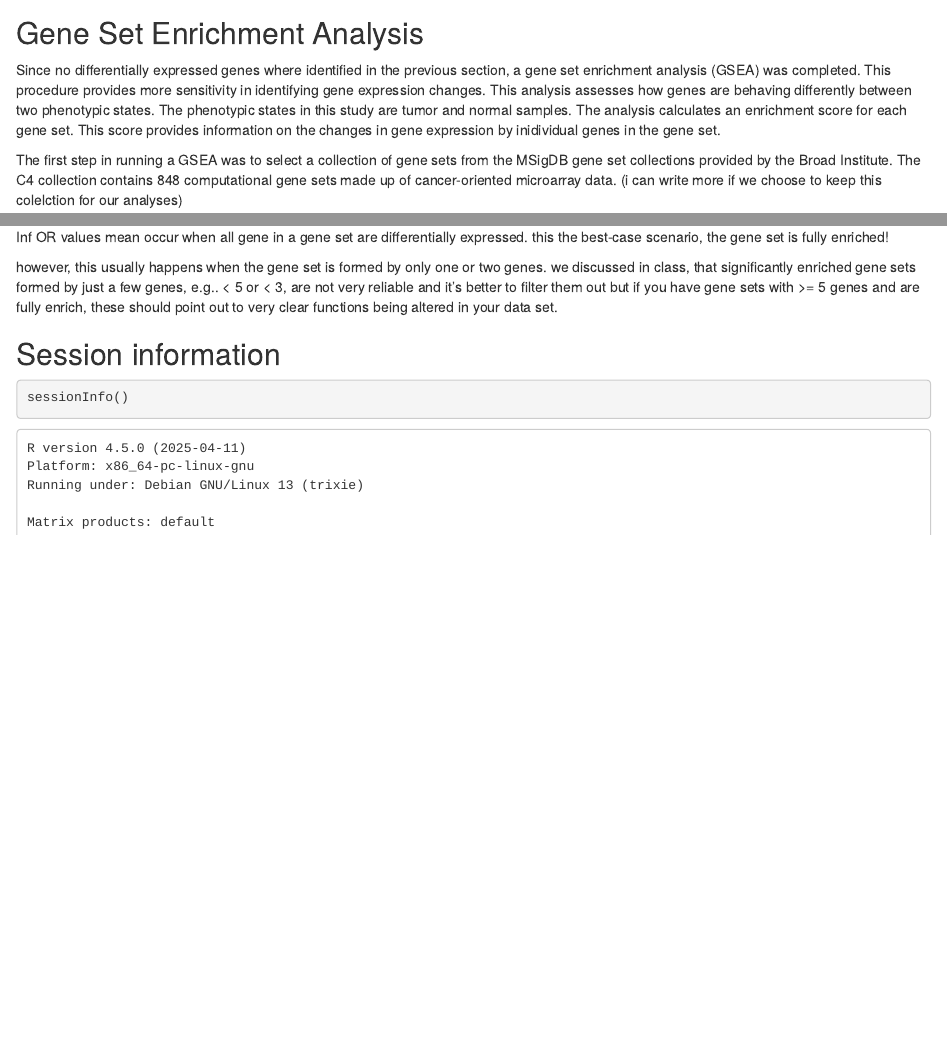
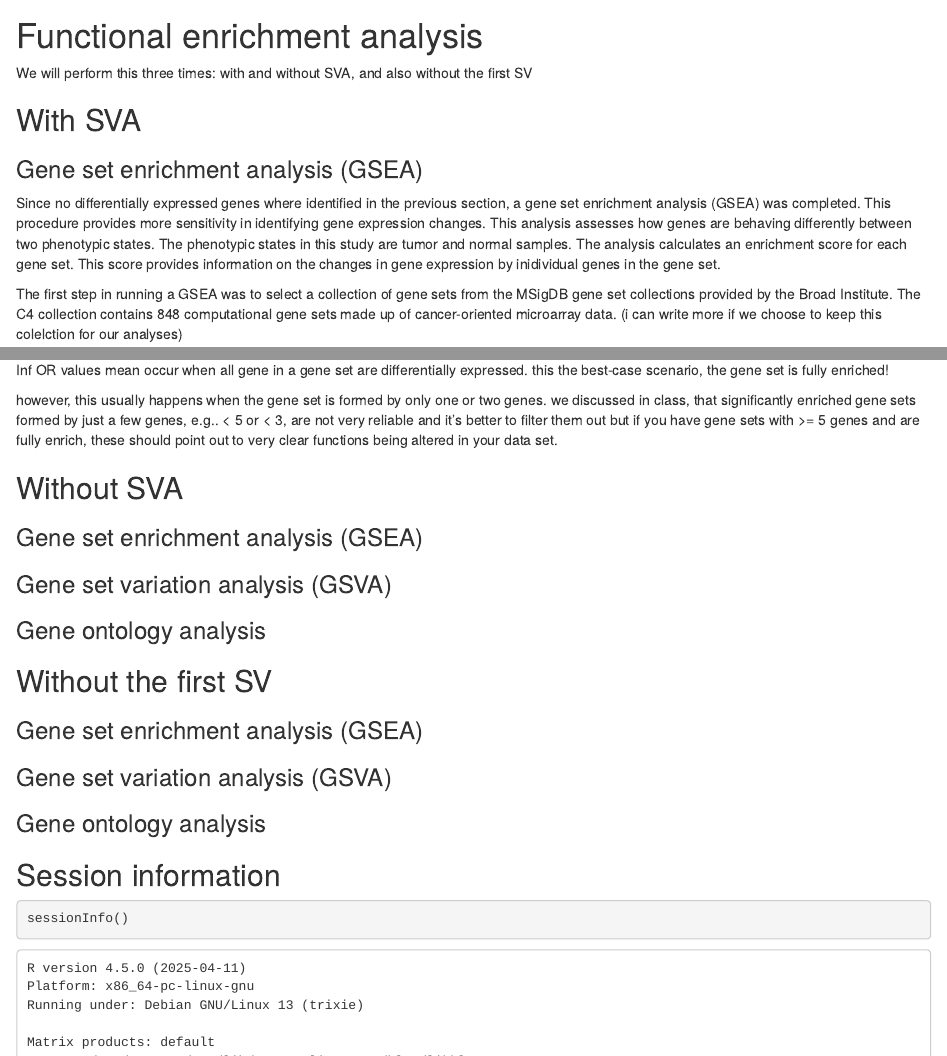
Before and after one commit to gabcg/ieoLUSC, an R Markdown document (FEanalysis.Rmd): the page in a window 1100 px wide, from 350 px down before the commit and from 360 px down after it, and a second part further down, joined at a grey line. Rendered offline with R 4.5, knitr and Pandoc, with nearby package versions; drawn as R Markdown's standard HTML page in place of the format the file asks for; some code elsewhere in the file could not run offline.

Commit message:
Title addition

````diff
--- a/FEanalysis.Rmd
+++ b/FEanalysis.Rmd
@@ -35,7 +35,13 @@ se.filt <- readRDS(file.path("results", "se.paired.filt.rds"))
 dge.filt <- readRDS(file.path("results", "dge.paired.filt.rds"))
 ```
 
-## Gene Set Enrichment Analysis
+# Functional enrichment analysis
+
+We will perform this three times: with and without SVA, and also without the first SV
+
+## With SVA
+
+### Gene set enrichment analysis (GSEA)
 
 Since no differentially expressed genes where identified in the previous section, a gene set enrichment analysis (GSEA) was completed. This procedure provides more sensitivity in identifying gene expression changes. This analysis assesses how genes are behaving differently between two phenotypic states. The phenotypic states in this study are tumor and normal samples. The analysis calculates an enrichment score for each gene set. This score provides information on the changes in gene expression by inidividual genes in the gene set.
 
@@ -255,6 +261,22 @@ Inf OR values mean occur when all gene in a gene set are differentially expresse
 
 however, this usually happens when the gene set is formed by only one or two genes. we discussed in class, that significantly enriched gene sets formed by just a few genes, e.g.. < 5 or < 3, are not very reliable and it's better to filter them out but if you have gene sets with >= 5 genes and are fully enrich, these should point out to very clear functions being altered in your data set.
 
+## Without SVA
+
+### Gene set enrichment analysis (GSEA)
+
+### Gene set variation analysis (GSVA)
+
+### Gene ontology analysis
+
+## Without the first SV
+
+### Gene set enrichment analysis (GSEA)
+
+### Gene set variation analysis (GSVA)
+
+### Gene ontology analysis
+
 ## Session information
 
 ```{r, message=FALSE}
````
Also changed, not shown: FEanalysis.Rmd (4 more changed lines).
